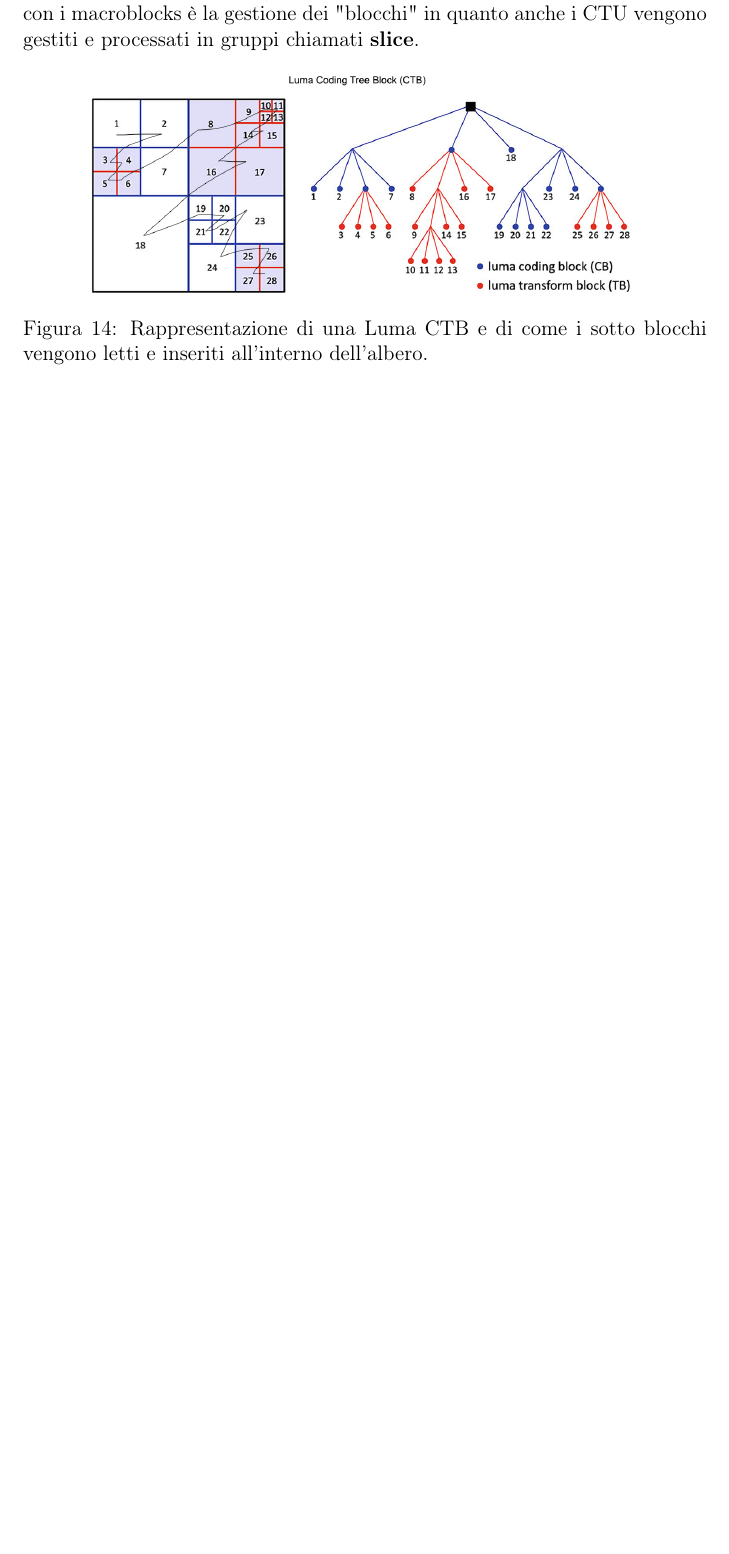
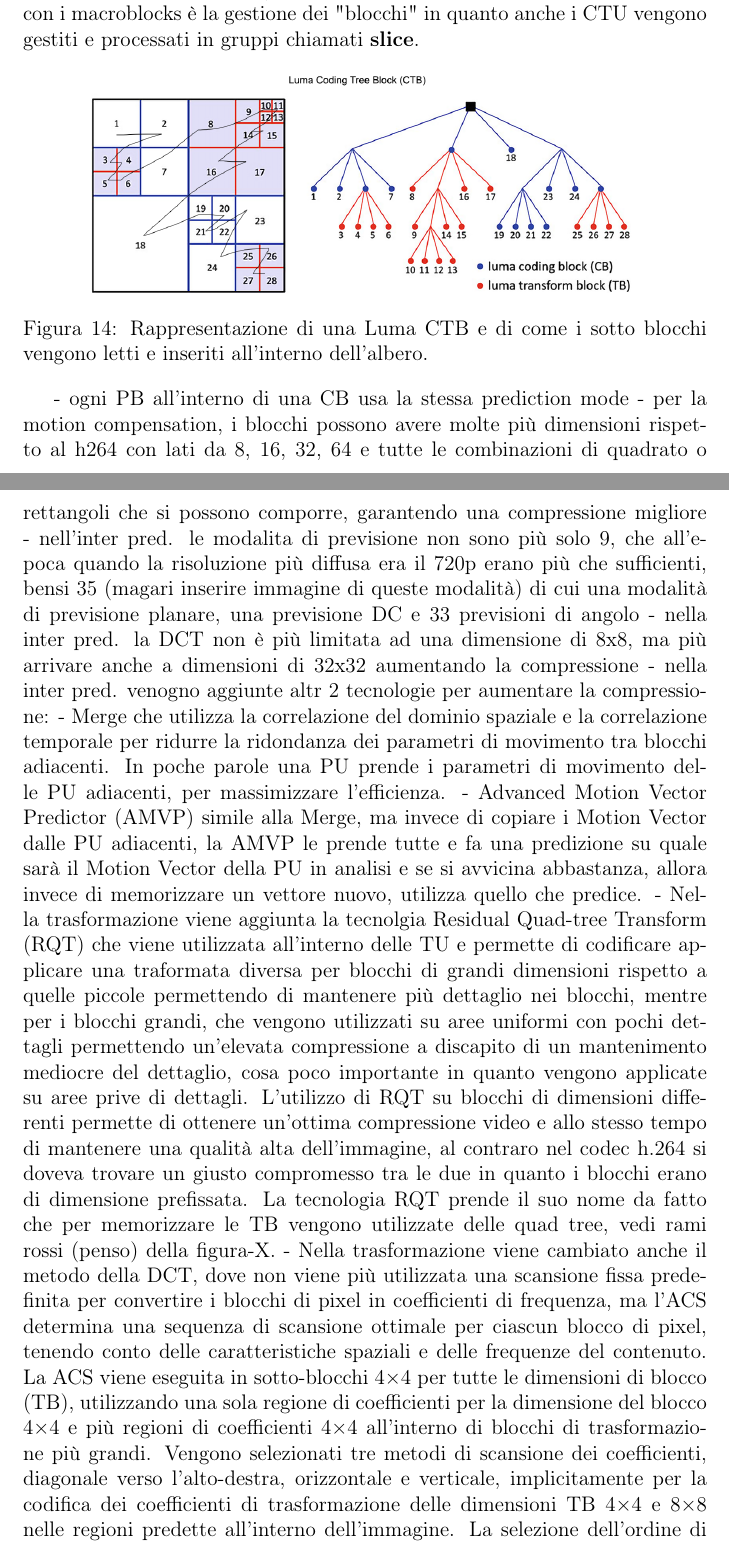
Before and after one commit to Norby99/Unibo-Cesena, a LaTeX document (Third-year/Crittografia/main.tex): part of page 19 of 21 before the commit and two parts of pages 19 and 20 of 23 after it, the two joined at a grey line, cut so that both start at the same text, the shorter picture padded with empty space. Compiled offline with pdfLaTeX.

Commit message:
+appunti H265

```diff
--- a/Third-year/Crittografia/main.tex
+++ b/Third-year/Crittografia/main.tex
@@ -12,11 +12,9 @@
 \usepackage{hyperref}   % serve per i link
 \hypersetup{
     colorlinks=true,
-    linkcolor=blue,
+    linkcolor=black,
     filecolor=magenta,
     urlcolor=cyan,
-    pdftitle={Overleaf Example},
-    pdfpagemode=FullScreen,
 }   % serve per i link
 \usepackage[table,xcdraw]{xcolor}
 \usepackage{tabularx}
@@ -511,3 +509,27 @@ in quanto anche i CTU vengono gestiti e processati in gruppi chiamati \textbf{sl
     \label{fig:chroma_CTB}
 \end{figure}
 
+
+
+
+- ogni PB all'interno di una CB usa la stessa prediction mode
+- per la motion compensation, i blocchi possono avere molte più dimensioni rispetto al h264 con lati da 8, 16, 32, 64
+e tutte le combinazioni di quadrato o rettangoli che si possono comporre, garantendo una compressione migliore
+- nell'inter pred. le modalita di previsione non sono più solo 9, che all'epoca quando la risoluzione più diffusa
+era il 720p erano più che sufficienti, bensi 35 (magari inserire immagine di queste modalità) di cui una modalità di previsione
+planare, una previsione DC e 33 previsioni di angolo
+- nella inter pred. la DCT non è più limitata ad una dimensione di 8x8, ma più arrivare anche a dimensioni di 32x32
+aumentando la compressione
+- nella inter pred. venogno aggiunte altr 2 tecnologie per aumentare la compressione:
+        - Merge che utilizza la correlazione del dominio spaziale e la correlazione temporale per ridurre la ridondanza dei parametri di movimento tra blocchi adiacenti. In poche parole una PU prende i parametri di movimento delle PU adiacenti, per massimizzare l'efficienza.
+        - Advanced Motion Vector Predictor (AMVP) simile alla Merge, ma invece di copiare i Motion Vector dalle PU adiacenti,
+        la AMVP le prende tutte e fa una predizione su quale sarà il Motion Vector della PU in analisi e se si avvicina
+        abbastanza, allora invece di memorizzare un vettore nuovo, utilizza quello che predice.
+- Nella trasformazione viene aggiunta la tecnolgia Residual Quad-tree Transform (RQT) che viene utilizzata all'interno delle TU e permette
+di codificare applicare una traformata diversa per blocchi di grandi dimensioni rispetto a quelle piccole permettendo di mantenere più dettaglio
+nei blocchi, mentre per i blocchi grandi, che vengono utilizzati su aree uniformi con pochi dettagli permettendo un'elevata compressione a discapito
+di un mantenimento mediocre del dettaglio, cosa poco importante in quanto vengono applicate su aree prive di dettagli. L'utilizzo di RQT su blocchi di dimensioni differenti permette di ottenere un'ottima compressione video e allo stesso tempo di mantenere una qualità alta dell'immagine, al contraro
+nel codec h.264 si doveva trovare un giusto compromesso tra le due in quanto i blocchi erano di dimensione prefissata. La tecnologia RQT prende il suo nome
+da fatto che per memorizzare le TB vengono utilizzate delle quad tree, vedi rami rossi (penso) della figura-X.
+- Nella trasformazione viene cambiato anche il metodo della DCT, dove non viene più utilizzata una scansione fissa predefinita per convertire i blocchi di pixel in coefficienti di frequenza, ma l'ACS determina una sequenza di scansione ottimale per ciascun blocco di pixel, tenendo conto delle caratteristiche spaziali e delle frequenze del contenuto.
+La ACS viene eseguita in sotto-blocchi 4×4 per tutte le dimensioni di blocco (TB), utilizzando una sola regione di coefficienti per la dimensione del blocco 4×4 e più regioni di coefficienti 4×4 all'interno di blocchi di trasformazione più grandi. Vengono selezionati tre metodi di scansione dei coefficienti, diagonale verso l'alto-destra, orizzontale e verticale, implicitamente per la codifica dei coefficienti di trasformazione delle dimensioni TB 4×4 e 8×8 nelle regioni predette all'interno dell'immagine. La selezione dell'ordine di scansione dei coefficienti dipende dalle direzionalità della intraprediction. La scansione verticale viene utilizzata quando la direzione di predizione è vicina all'orizzontale e la scansione orizzontale viene utilizzata quando la direzione di predizione è vicina alla verticale. Per altre direzioni di predizione, viene utilizzata la scansione diagonale verso l'alto-destra. Per i coefficienti di trasformazione nelle modalità di predizione interframe di tutte le dimensioni di blocco e per i coefficienti di trasformazione di predizione intraprediction di 16×16 o 32×32, viene applicata esclusivamente la scansione diagonale verso l'alto-destra 4×4 a sotto-blocchi di coefficienti di trasformazione.
```
Also changed, not shown: Third-year/Crittografia/main.tex (20 more changed lines).
